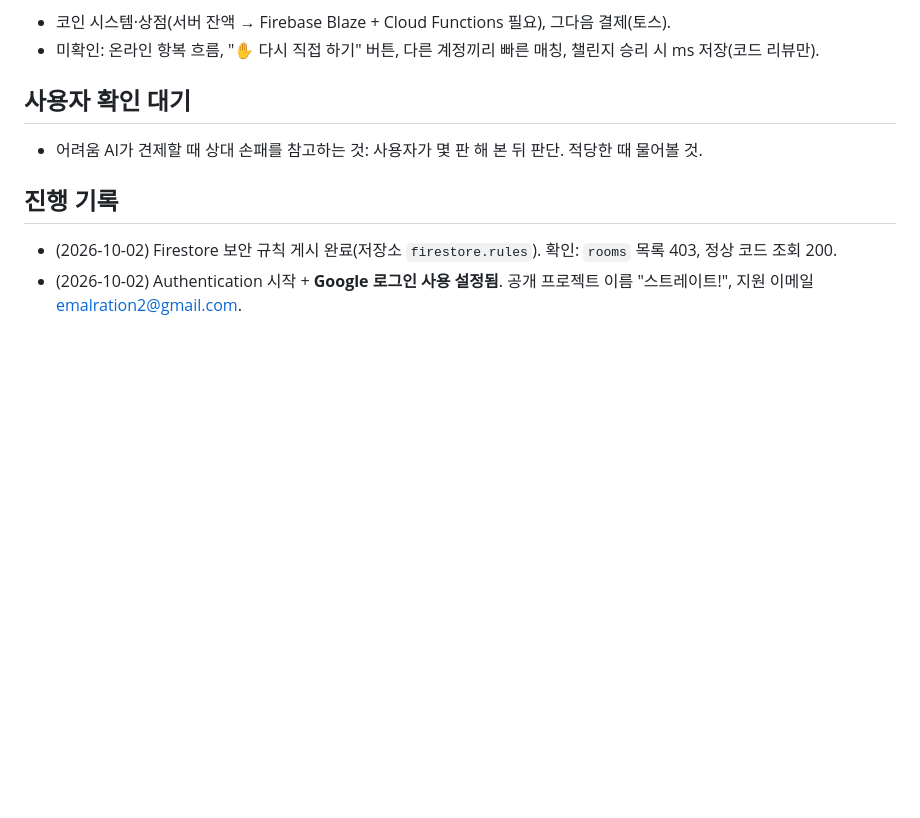
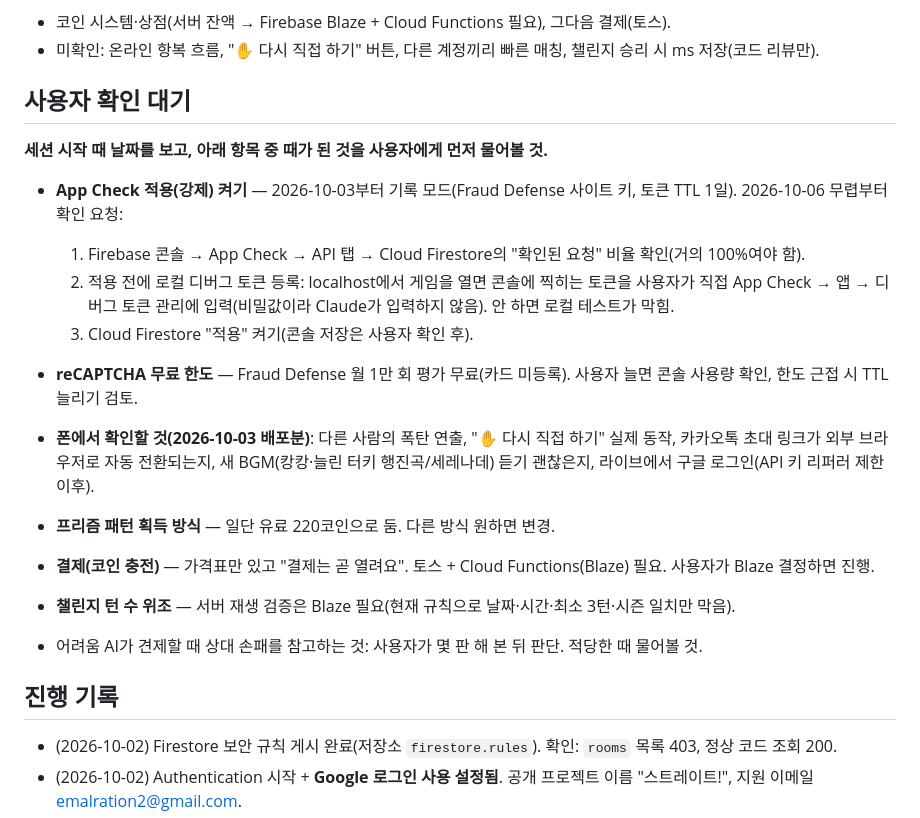
Before and after one commit to emalration2-sketch/Straight, a Markdown page: docs/next-session.md, the part around the change. Rendered like a GitHub page; blank space fills up the shorter version.

Commit message:
docs: follow-up checklist (App Check enforcement, phone checks, pending decisions)
Co-Authored-By: Claude Opus 5.5 <noreply@anthropic.com>

```diff
--- a/docs/next-session.md
+++ b/docs/next-session.md
@@ -61,6 +61,18 @@
 
 ## 사용자 확인 대기
 
+**세션 시작 때 날짜를 보고, 아래 항목 중 때가 된 것을 사용자에게 먼저 물어볼 것.**
+
+- **App Check 적용(강제) 켜기** — 2026-10-03부터 기록 모드(Fraud Defense 사이트 키, 토큰 TTL 1일). 2026-10-06 무렵부터 확인 요청:
+  1. Firebase 콘솔 → App Check → API 탭 → Cloud Firestore의 "확인된 요청" 비율 확인(거의 100%여야 함).
+  2. 적용 전에 로컬 디버그 토큰 등록: localhost에서 게임을 열면 콘솔에 찍히는 토큰을 사용자가 직접 App Check → 앱 → 디버그 토큰 관리에 입력(비밀값이라 Claude가 입력하지 않음). 안 하면 로컬 테스트가 막힘.
+  3. Cloud Firestore "적용" 켜기(콘솔 저장은 사용자 확인 후).
+- **reCAPTCHA 무료 한도** — Fraud Defense 월 1만 회 평가 무료(카드 미등록). 사용자 늘면 콘솔 사용량 확인, 한도 근접 시 TTL 늘리기 검토.
+- **폰에서 확인할 것(2026-10-03 배포분)**: 다른 사람의 폭탄 연출, "✋ 다시 직접 하기" 실제 동작, 카카오톡 초대 링크가 외부 브라우저로 자동 전환되는지, 새 BGM(캉캉·늘린 터키 행진곡/세레나데) 듣기 괜찮은지, 라이브에서 구글 로그인(API 키 리퍼러 제한 이후).
+- **프리즘 패턴 획득 방식** — 일단 유료 220코인으로 둠. 다른 방식 원하면 변경.
+- **결제(코인 충전)** — 가격표만 있고 "결제는 곧 열려요". 토스 + Cloud Functions(Blaze) 필요. 사용자가 Blaze 결정하면 진행.
+- **챌린지 턴 수 위조** — 서버 재생 검증은 Blaze 필요(현재 규칙으로 날짜·시간·최소 3턴·시즌 일치만 막음).
+
 - 어려움 AI가 견제할 때 상대 손패를 참고하는 것: 사용자가 몇 판 해 본 뒤 판단. 적당한 때 물어볼 것.
 
 ## 진행 기록
```
